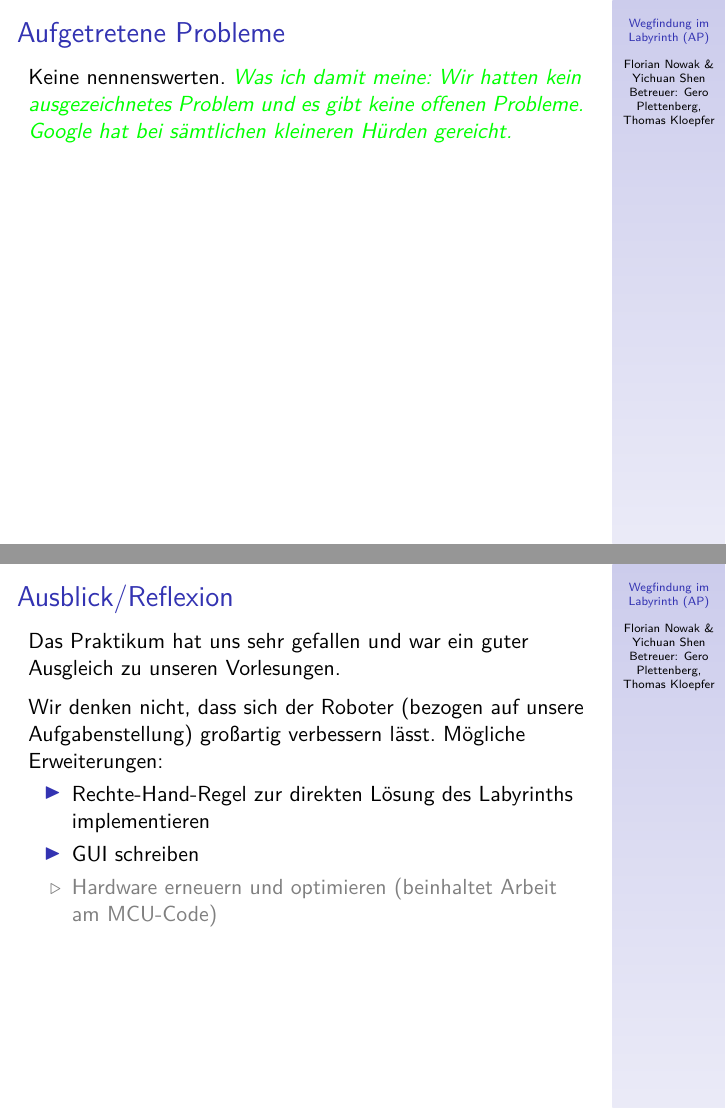
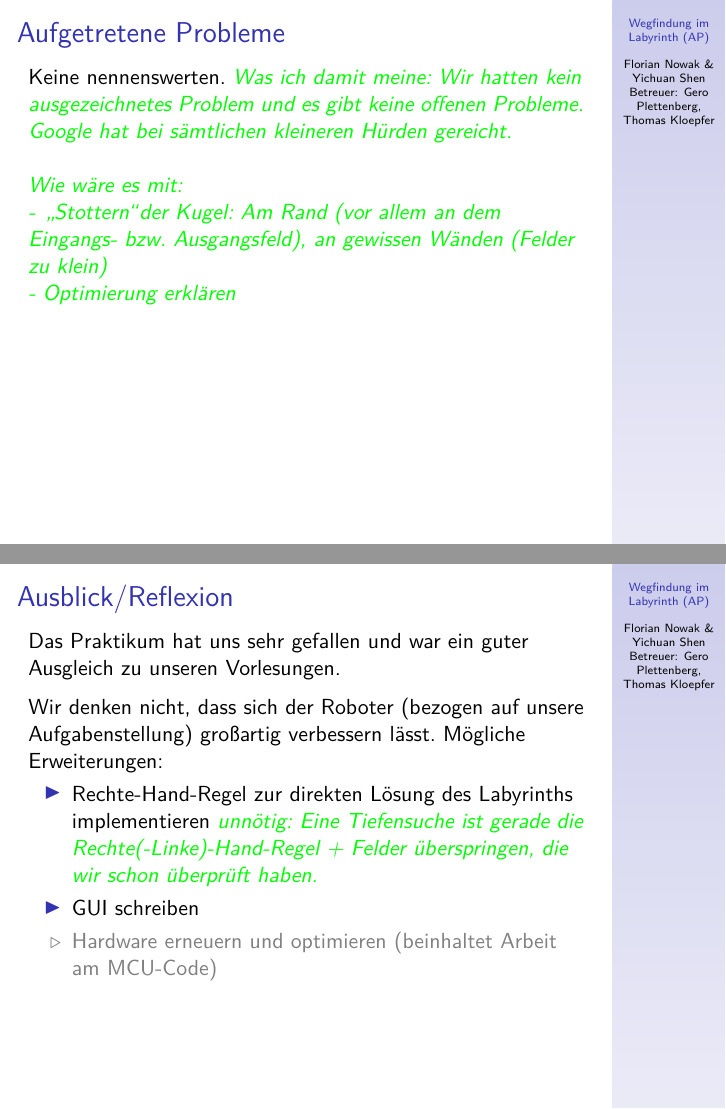
Before and after one commit to flo7210/WegfLaby_AP, LaTeX slides (praesentation/praesentation.tex): pages 10 and 11 of 11, joined at a grey line. Compiled offline with pdfLaTeX.

Commit message:
Kommentare zu "Probleme" und "Ausblick"

```diff
--- a/praesentation/praesentation.tex
+++ b/praesentation/praesentation.tex
@@ -92,7 +92,11 @@ Text.
 \end{frame}
 
 \begin{frame}[fragile,t]{Aufgetretene Probleme}
-Keine nennenswerten. \blocking{Was ich damit meine: Wir hatten kein ausgezeichnetes Problem und es gibt keine offenen Probleme. Google hat bei sämtlichen kleineren Hürden gereicht.}
+Keine nennenswerten. \blocking{Was ich damit meine: Wir hatten kein ausgezeichnetes Problem und es gibt keine offenen Probleme. Google hat bei sämtlichen kleineren Hürden gereicht.\\\ \\
+Wie wäre es mit:\\
+- \glqq Stottern\grqq der Kugel: Am Rand (vor allem an dem Eingangs- bzw. Ausgangsfeld), an gewissen Wänden (Felder zu klein)\\
+- Optimierung erklären
+}
 \end{frame}
 
 \begin{frame}[fragile,t]{Ausblick/Reflexion}
@@ -101,7 +105,7 @@ Das Praktikum hat uns sehr gefallen und war ein guter Ausgleich zu unseren Vorle
 \medskip\noindent
 Wir denken nicht, dass sich der Roboter (bezogen auf unsere Aufgabenstellung) großartig verbessern lässt. Mögliche Erweiterungen:
 \begin{itemize}
-\item Rechte-Hand-Regel zur direkten Lösung des Labyrinths implementieren
+\item Rechte-Hand-Regel zur direkten Lösung des Labyrinths implementieren \blocking{unnötig: Eine Tiefensuche ist gerade die Rechte(-Linke)-Hand-Regel + Felder überspringen, die wir schon überprüft haben.}
 \item GUI schreiben
 \textcolor{gray}{
 \item[\textcolor{gray}{$\triangleright$}] Hardware erneuern und optimieren (beinhaltet Arbeit am MCU-Code)
```
